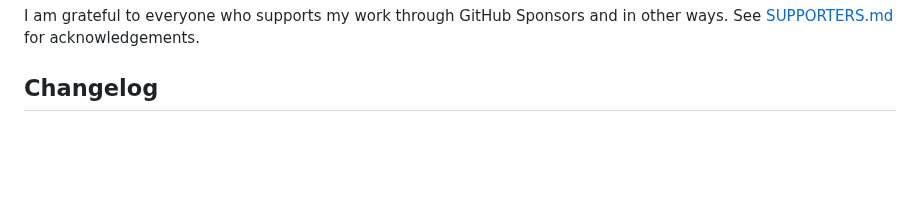
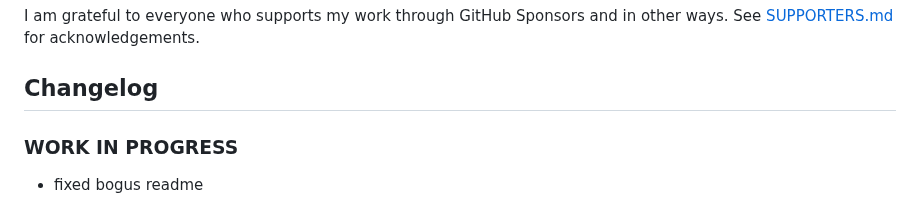
Before and after one commit to nobl/ioBroker.senec, a Markdown page: README.md, the part around the change. Rendered like a GitHub page; blank space fills up the shorter version.

Commit message:
docs(README): update work in progress section and fix readme content

```diff
--- a/README.md
+++ b/README.md
@@ -155,6 +155,11 @@ I am grateful to everyone who supports my work through GitHub Sponsors and in ot
 
 <!--
   Placeholder for the next version (at the beginning of the line):
+  ### **WORK IN PROGRESS**
+-->
+### **WORK IN PROGRESS**
+- fixed bogus readme
+
 ### 2.16.1 (2026-10-26)
 - New: The web dashboard now reads the **local OpenAPI**. Until now its values were polled but nothing on the dashboard looked at them, so an installation running only that connector saw an energy flow with no data in it. The energy flow, the live power chart and its history backfill now take it as a source of their own — selectable beside the diagram, and chosen automatically when `lala.cgi` polling is off. `lala.cgi` still wins where both run, because it polls six times as often.
 - New: A *Battery (now)* card — state of charge, charge or discharge power, voltage, current and capacity — filled from whichever connectors you have enabled. An installation running only the local OpenAPI previously showed no battery readings at all.
```
